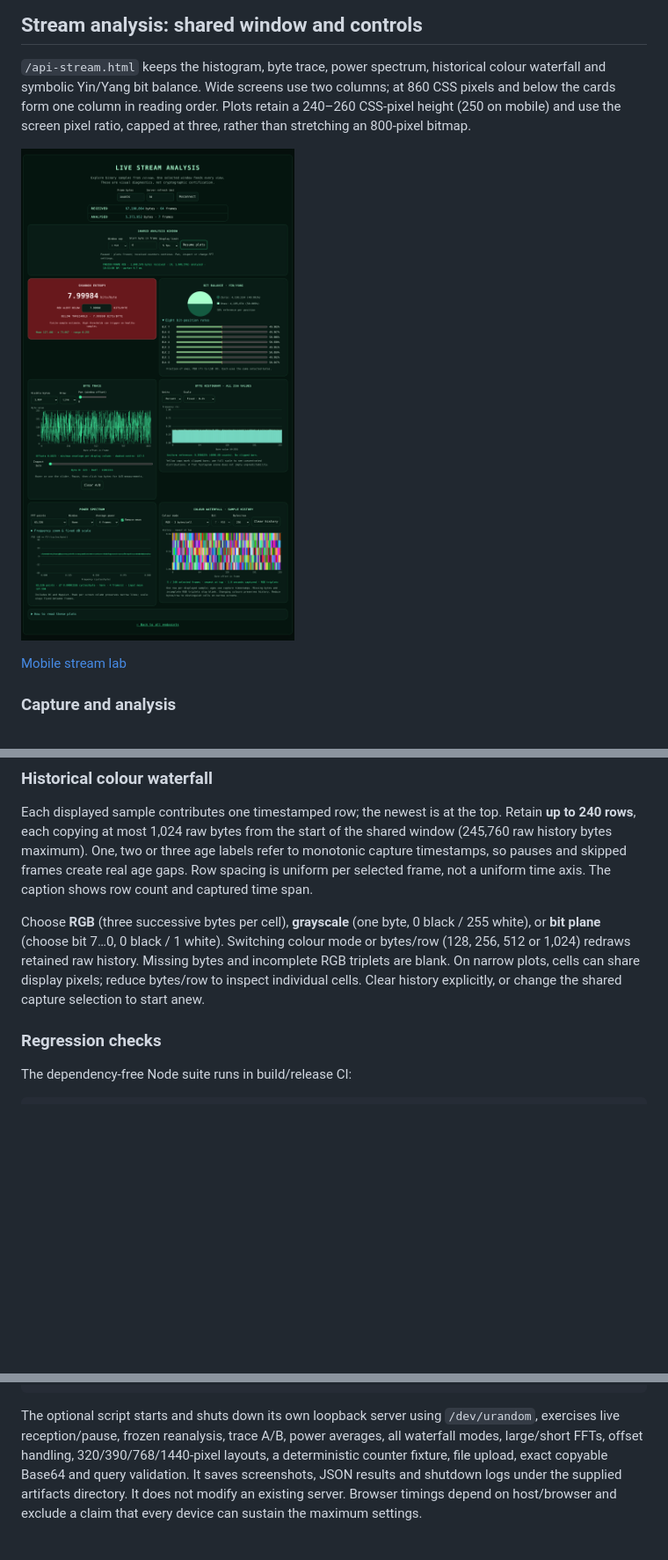
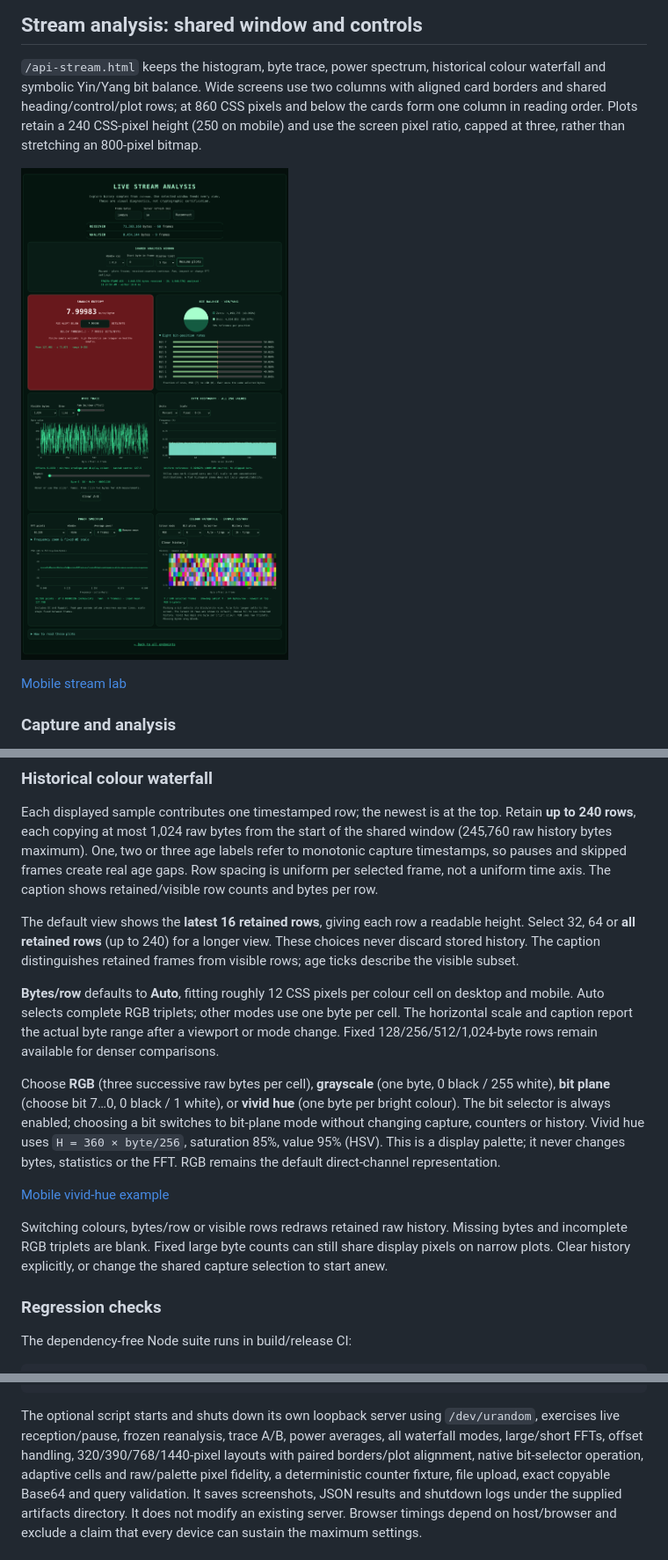
Before and after one commit to fantuz/entropy-service, a Markdown page: docs/browser-ui.md, 3 parts joined by grey strips. Shown at 88% size. Drawn GitHub-style; pictures changed too: docs/images/stream-lab-desktop.png; blank space fills up the shorter version.

Commit message:
Align stream plots and enlarge waterfall cells (#38)

```diff
--- a/docs/browser-ui.md
+++ b/docs/browser-ui.md
@@ -70,8 +70,8 @@ certificate. The implementation does not introduce aliases such as
 
 `/api-stream.html` keeps the histogram, byte trace, power spectrum, historical
 colour waterfall and symbolic Yin/Yang bit balance. Wide screens use two
-columns; at 860 CSS pixels and below the cards form one column in reading
-order. Plots retain a 240–260 CSS-pixel height (250 on mobile) and use the
+columns with aligned card borders and shared heading/control/plot rows; at 860 CSS pixels and below the cards form one column in reading
+order. Plots retain a 240 CSS-pixel height (250 on mobile) and use the
 screen pixel ratio, capped at three, rather than stretching an 800-pixel bitmap.
 
 [![Desktop stream lab](images/stream-lab-desktop.png)](images/stream-lab-desktop.png)
@@ -188,14 +188,33 @@ top. Retain **up to 240 rows**, each copying at most 1,024 raw bytes from the
 start of the shared window (245,760 raw history bytes maximum). One, two or
 three age labels refer to monotonic capture timestamps, so pauses and skipped
 frames create real age gaps. Row spacing is uniform per selected frame, not a
-uniform time axis. The caption shows row count and captured time span.
+uniform time axis. The caption shows retained/visible row counts and bytes per row.
 
-Choose **RGB** (three successive bytes per cell), **grayscale** (one byte,
-0 black / 255 white), or **bit plane** (choose bit 7…0, 0 black / 1 white).
-Switching colour mode or bytes/row (128, 256, 512 or 1,024) redraws retained raw
-history. Missing bytes and incomplete RGB triplets are blank. On narrow plots,
-cells can share display pixels; reduce bytes/row to inspect individual cells.
-Clear history explicitly, or change the shared capture selection to start anew.
+The default view shows the **latest 16 retained rows**, giving each row a
+readable height. Select 32, 64 or **all retained rows** (up to 240) for a longer
+view. These choices never discard stored history. The caption distinguishes
+retained frames from visible rows; age ticks describe the visible subset.
+
+**Bytes/row** defaults to **Auto**, fitting roughly 12 CSS pixels per colour
+cell on desktop and mobile. Auto selects complete RGB triplets; other modes use
+one byte per cell. The horizontal scale and caption report the actual byte
+range after a viewport or mode change. Fixed 128/256/512/1,024-byte rows remain
+available for denser comparisons.
+
+Choose **RGB** (three successive raw bytes per cell), **grayscale** (one byte,
+0 black / 255 white), **bit plane** (choose bit 7…0, 0 black / 1 white), or
+**vivid hue** (one byte per bright colour). The bit selector is always enabled;
+choosing a bit switches to bit-plane mode without changing capture, counters
+or history. Vivid hue uses `H = 360 × byte/256`, saturation 85%, value 95%
+(HSV). This is a display palette; it never changes bytes, statistics or the
+FFT. RGB remains the default direct-channel representation.
+
+[Mobile vivid-hue example](images/waterfall-vivid-mobile.png)
+
+Switching colours, bytes/row or visible rows redraws retained raw history.
+Missing bytes and incomplete RGB triplets are blank. Fixed large byte counts
+can still share display pixels on narrow plots. Clear history explicitly, or
+change the shared capture selection to start anew.
 
 ### Regression checks
 
@@ -223,7 +242,7 @@ python3 scripts/test_stream_browser.py --chromium /usr/bin/chromium \
 The optional script starts and shuts down its own loopback server using
 `/dev/urandom`, exercises live reception/pause, frozen reanalysis, trace A/B,
 power averages, all waterfall modes, large/short FFTs, offset handling,
-320/390/768/1440-pixel layouts, a deterministic counter fixture, file upload,
+320/390/768/1440-pixel layouts with paired borders/plot alignment, native bit-selector operation, adaptive cells and raw/palette pixel fidelity, a deterministic counter fixture, file upload,
 exact copyable Base64 and query validation. It saves screenshots, JSON results
 and shutdown logs under the supplied artifacts directory. It does not modify
 an existing server. Browser timings depend on host/browser and exclude a claim
```
Also changed, not shown: docs/images/stream-lab-mobile.png, docs/images/waterfall-vivid-mobile.png (added), 5 other files.
